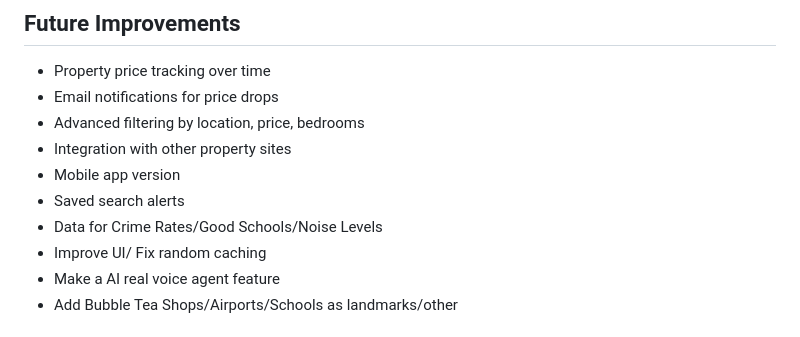
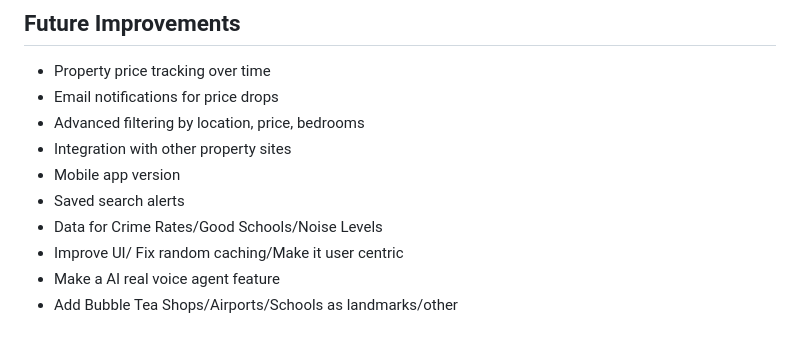
Before and after one commit to Harry2k21/house_finder_v1, a Markdown page: README.md, the part around the change. Rendered like a GitHub page.

Commit message:
added new imp 3

```diff
--- a/README.md
+++ b/README.md
@@ -176,7 +176,7 @@ GROQ_API_KEY        # API key from Groq for AI chatbot
 - Mobile app version
 - Saved search alerts
 - Data for Crime Rates/Good Schools/Noise Levels
-- Improve UI/ Fix random caching
+- Improve UI/ Fix random caching/Make it user centric
 - Make a AI real voice agent feature
 - Add Bubble Tea Shops/Airports/Schools as landmarks/other
 
```
